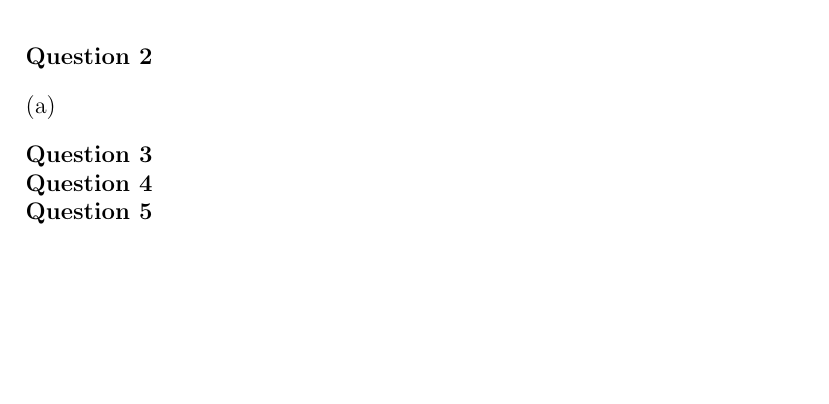
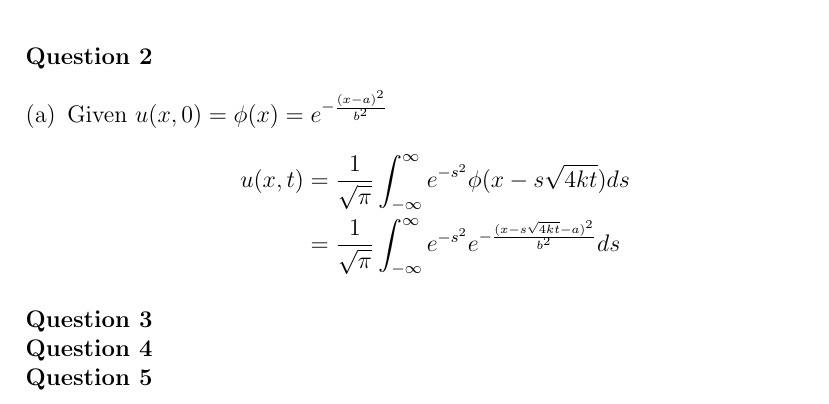
Before and after one commit to dan035-ucsd/MATH-102, a LaTeX problem sheet (math110 - partial diff eq/HW4/math110hw4.tex): part of page 3 of 3, cut so that both start at the same text, the shorter picture padded with empty space. Compiled offline with pdfLaTeX.

Commit message:
Math 110 HW 4

```diff
--- a/math110 - partial diff eq/HW4/math110hw4.tex
+++ b/math110 - partial diff eq/HW4/math110hw4.tex
@@ -56,7 +56,11 @@ Given $\int_{-\infty}^{\infty} e^{-x^2}dx = \sqrt{\pi}$.
 \newpage
 \noindent \textbf{Question 2}
 \begin{enumerate}[(a)]
-    \item
+    \item Given $u(x,0) = \phi(x) = e^{-\frac{(x-a)^2}{b^2}}$
+    \begin{align*}
+        u(x,t) &= \frac{1}{\sqrt \pi} \int_{-\infty}^{\infty} e^{-s^2}\phi(x-s\sqrt{4kt})ds \\
+        &= \frac{1}{\sqrt \pi} \int_{-\infty}^{\infty}e^{-s^2}e^{-\frac{(x-s\sqrt{4kt}-a)^2}{b^2}} ds
+    \end{align*}
 \end{enumerate}
 \noindent \textbf{Question 3} \\
 \noindent \textbf{Question 4} \\
```
Also changed, not shown: math110 - partial diff eq/HW4/out_dir/math110hw4.pdf, 1 other file.
